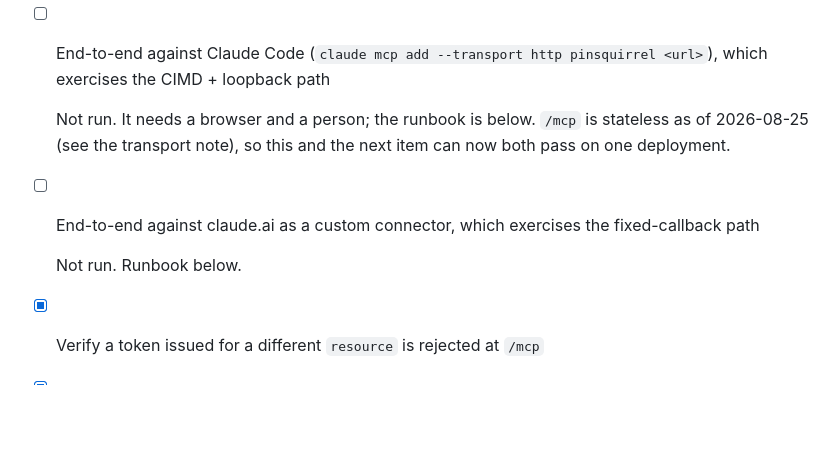
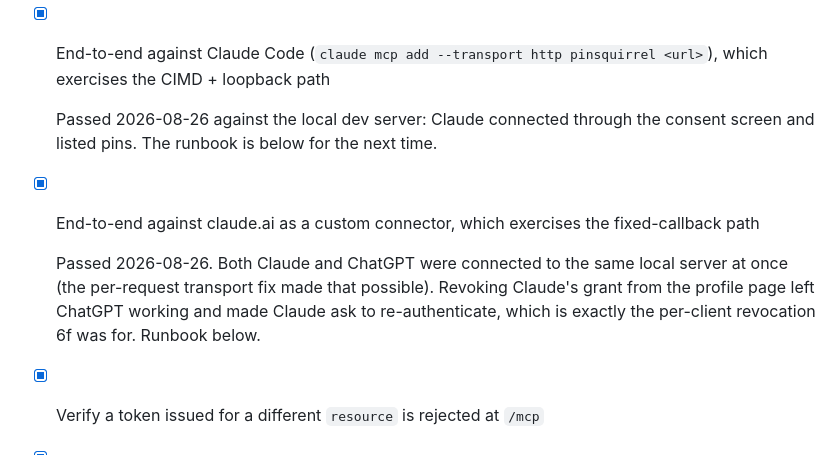
Before and after one commit to andrewshell/pinsquirrel, a Markdown page: PLAN.md, the part around one of its changes. Drawn GitHub-style; blank space fills up the shorter version.

Commit message:
docs: record the real-client OAuth runs that close Phase 6
Claude and ChatGPT both connected to the local server at the same time;
revoking Claude's grant left ChatGPT working and sent Claude back to
consent. That ticks the last four Phase 6 boxes.

Co-Authored-By: Claude Fable 5 <noreply@anthropic.com>

```diff
--- a/PLAN.md
+++ b/PLAN.md
@@ -1269,16 +1269,18 @@ before anything is removed. After Phase 7 there is no fallback credential to deb
     `invalid_client` as the one 401, `unsupported_grant_type`), `routes/oauth-register.test.ts`
     (`invalid_client_metadata`) and `routes/oauth.test.tsx` (`access_denied` on the redirect).
 
-- [ ] End-to-end against Claude Code (`claude mcp add --transport http pinsquirrel <url>`), which
+- [x] End-to-end against Claude Code (`claude mcp add --transport http pinsquirrel <url>`), which
       exercises the CIMD + loopback path
 
-  Not run. It needs a browser and a person; the runbook is below. `/mcp` is stateless as of
-  2026-08-25 (see the transport note), so this and the next item can now both pass on one
-  deployment.
-
-- [ ] End-to-end against claude.ai as a custom connector, which exercises the fixed-callback path
-
-  Not run. Runbook below.
+  Passed 2026-08-26 against the local dev server: Claude connected through the consent screen
+  and listed pins. The runbook is below for the next time.
+
+- [x] End-to-end against claude.ai as a custom connector, which exercises the fixed-callback path
+
+  Passed 2026-08-26. Both Claude and ChatGPT were connected to the same local server at once
+  (the per-request transport fix made that possible). Revoking Claude's grant from the profile
+  page left ChatGPT working and made Claude ask to re-authenticate, which is exactly the
+  per-client revocation 6f was for. Runbook below.
 
 - [x] Verify a token issued for a different `resource` is rejected at `/mcp`
 - [x] Verify an `/mcp` token is rejected at `/api/v1`, and an `/api/v1` token at `/mcp`
```
Also changed, not shown: other parts of PLAN.md (+2 -2 lines).
